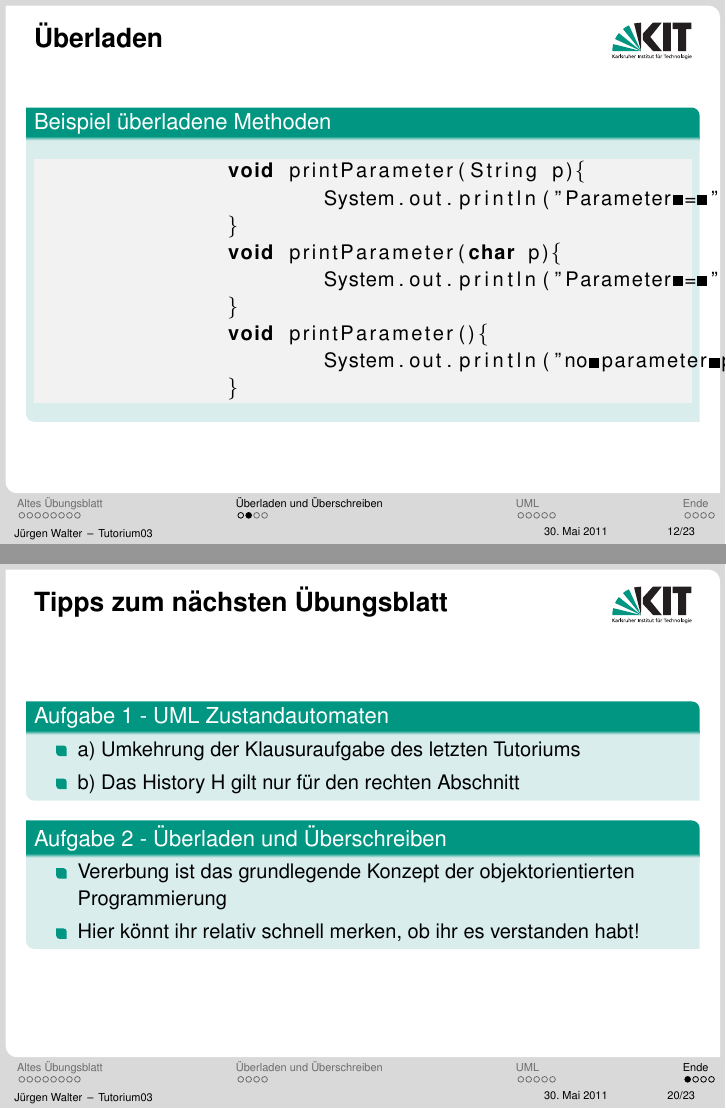
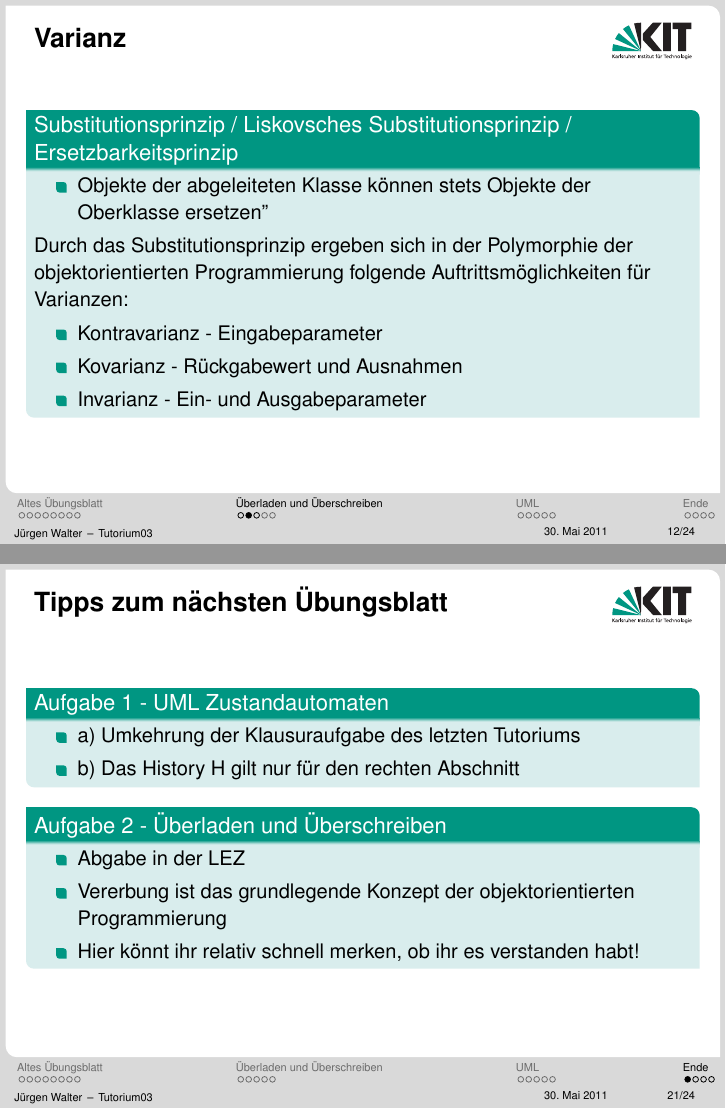
Before and after one commit to kne1p/Swt1, LaTeX slides (juergen/Tutorium03.tex): pages 27 and 38 of 41 before the commit and pages 24 and 36 of 39 after it, joined at a grey line. Compiled offline with pdfLaTeX.

Commit message:
minor changes

```diff
--- a/juergen/Tutorium03.tex
+++ b/juergen/Tutorium03.tex
@@ -172,6 +172,24 @@
 	\end{center}
 	\end{block}
 }
+
+\frame {
+\frametitle {Varianz}
+	\begin{block} {Substitutionsprinzip / Liskovsches Substitutionsprinzip / Ersetzbarkeitsprinzip}
+	\begin{itemize}
+	\item Objekte der abgeleiteten Klasse können stets Objekte der Oberklasse ersetzen"
+	\end{itemize}
+	Durch das Substitutionsprinzip ergeben sich in der Polymorphie der objektorientierten Programmierung folgende 			Auftrittsmöglichkeiten für Varianzen:
+	\visible<2-> {
+	\begin{itemize}
+		\item 	Kontravarianz  -  Eingabeparameter
+		\item Kovarianz  - Rückgabewert und Ausnahmen
+		\item Invarianz - Ein- und Ausgabeparameter
+	\end{itemize}
+	}
+	\end{block}
+}
+
 
 \begin{frame}[fragile]
 \frametitle{Überladen}
@@ -296,6 +314,7 @@
 
 	\begin{block}{Aufgabe 2 - Überladen und Überschreiben}
 	\begin{itemize} \pause
+	\item Abgabe in der LEZ
 	\item Vererbung ist das grundlegende Konzept der objektorientierten Programmierung
 	\item Hier könnt ihr relativ schnell merken, ob ihr es verstanden habt!
 	\end{itemize}
```
Also changed, not shown: juergen/Tutorium03.tex (7 more changed lines).
